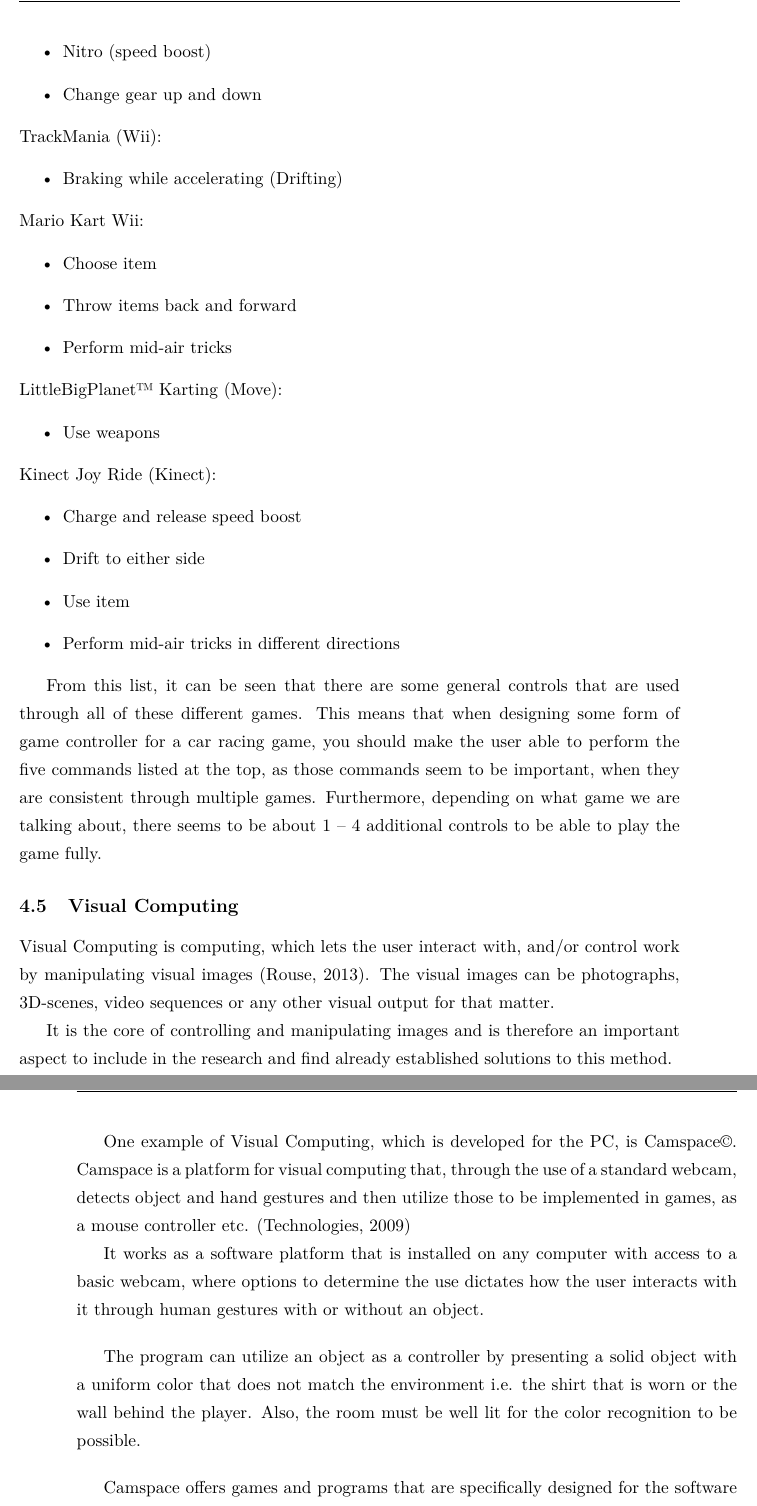
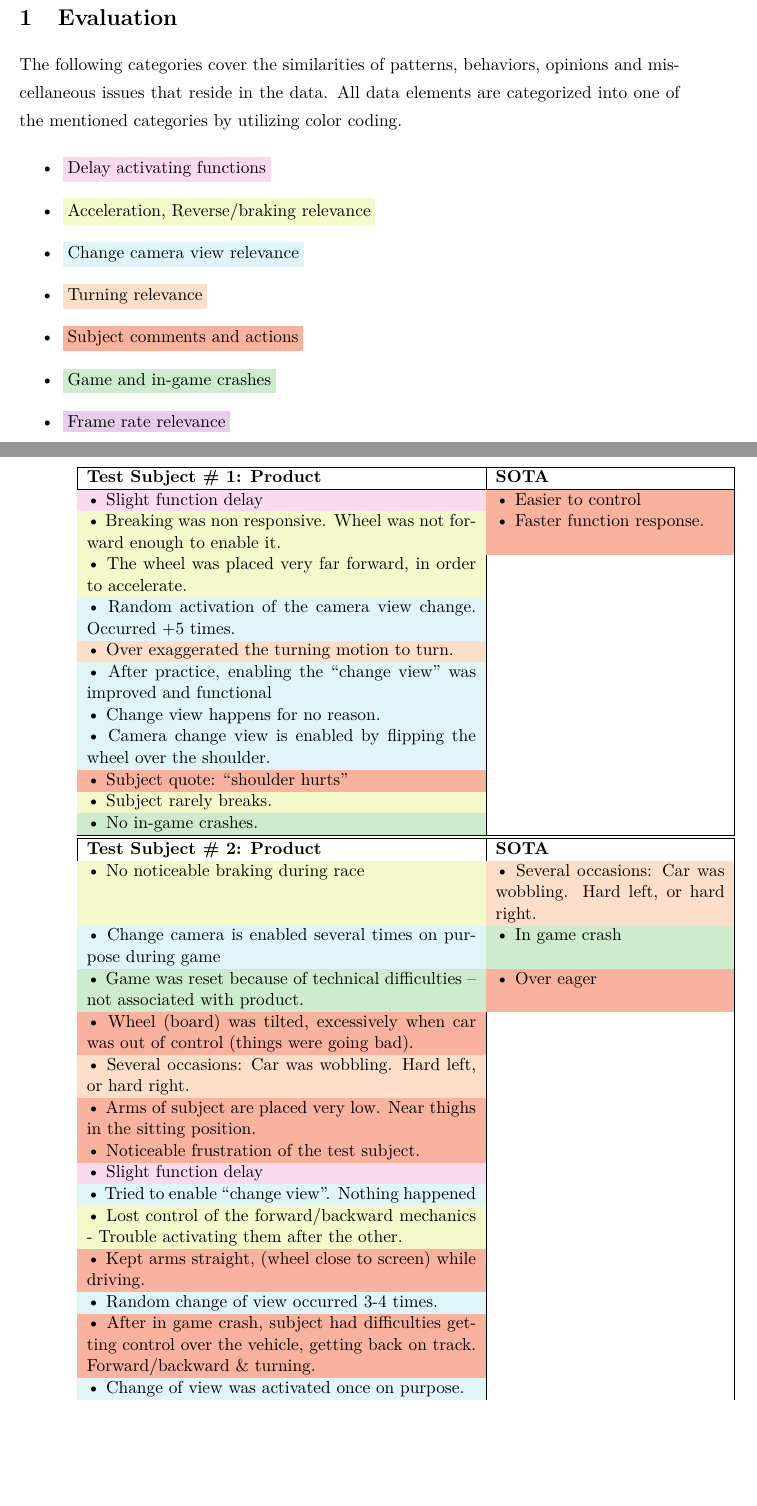
Before and after one commit to Borisln90/Med3Report, a LaTeX document (main.tex, which reads chapters/evaluation.tex): two parts of pages 28 and 29 of 78 before the commit and two parts of pages 2 and 3 of 3 after it, joined at a grey line, cut at the place of the change, the shorter picture padded with empty space. Compiled offline with pdfLaTeX.

Commit message:
appendix eval table

```diff
--- a/chapters/evaluation.tex
+++ b/chapters/evaluation.tex
@@ -1,4 +1,51 @@
 \section{Evaluation}
-\textbf{Overall Purpose:} Finding the best possible method to test and prove your solution to the FPS. The method should be considered from as early as Analysis or at least in Design.
+The following categories cover the similarities of patterns, behaviors, opinions and miscellaneous issues that reside in the data.
+All data elements are categorized into one of the mentioned categories by utilizing color coding.
 
-\noindent\textbf{Structure:} Includes method, procedure, result, analysis of results and evaluation discussion. This chapter will, besides from evaluating the effort, be the basis of a re-design.
+\begin{itemize}
+\item \colorbox{NotLavender}{Delay activating functions}
+\item \colorbox{NotGreenYellow}{Acceleration, Reverse/braking relevance}
+\item \colorbox{NotSkyBlue}{Change camera view relevance}
+\item \colorbox{NotOrange}{Turning relevance}
+\item \colorbox{NotRed}{Subject comments and actions}
+\item \colorbox{NotGreen}{Game and in-game crashes}
+\item \colorbox{NotPurple}{Frame rate relevance}
+
+\end{itemize}
+
+\begin{table}[!htbp]
+\begin{tabular}{| p{3.4in} | p{2in} |}
+\hline
+\textbf{Test Subject \# 1: Product} & \textbf{SOTA}\\
+\hline
+\cellcolor{NotLavender}• Slight function delay & \cellcolor{NotRed}• Easier to control\\
+\cellcolor{NotGreenYellow}• Breaking was non responsive. Wheel was not forward enough to enable it. & \cellcolor{NotRed}• Faster function response.\\
+\cellcolor{NotGreenYellow}• The wheel was placed very far forward, in order to accelerate. & \\
+\cellcolor{NotSkyBlue}• Random activation of the camera view change. Occurred +5 times. & \\
+\cellcolor{NotOrange}• Over exaggerated the turning motion to turn. & \\
+\cellcolor{NotSkyBlue}• After practice, enabling the “change view” was improved and functional & \\
+\cellcolor{NotSkyBlue}• Change view happens for no reason. & \\
+\cellcolor{NotSkyBlue}• Camera change view is enabled by flipping the wheel over the shoulder. & \\
+\cellcolor{NotRed}•	Subject quote: “shoulder hurts” & \\
+\cellcolor{NotGreenYellow}•	Subject rarely breaks. & \\
+\cellcolor{NotGreen}•	No in-game crashes. & \\
+\hline\hline
+
+\textbf{Test Subject \# 2: Product} & \textbf{SOTA}\\
+\hline
+\cellcolor{NotGreenYellow}•	No noticeable braking during race & \cellcolor{NotOrange}•	Several occasions: Car was wobbling. Hard left, or hard right.\\
+\cellcolor{NotSkyBlue}•	Change camera is enabled several times on purpose during game & \cellcolor{NotGreen}•	In game crash\\
+\cellcolor{NotGreen}•	Game was reset because of technical difficulties – not associated with product. & \cellcolor{NotRed}•	Over eager\\
+\cellcolor{NotRed}•	Wheel (board) was tilted, excessively when car was out of control (things were going bad). & \\
+\cellcolor{NotOrange}•	Several occasions: Car was wobbling. Hard left, or hard right. & \\
+\cellcolor{NotRed}•	Arms of subject are placed very low. Near thighs in the sitting position. & \\
+\cellcolor{NotRed}•	Noticeable frustration of the test subject. & \\
+\cellcolor{NotLavender}•	Slight function delay & \\
+\cellcolor{NotSkyBlue}•	Tried to enable “change view”. Nothing happened & \\
+\cellcolor{NotGreenYellow}•	Lost control of the forward/backward mechanics  - Trouble activating them after the other. & \\
+\cellcolor{NotRed}•	Kept arms straight, (wheel close to screen) while driving. & \\
+\cellcolor{NotSkyBlue}•	Random change of view occurred 3-4 times. & \\
+\cellcolor{NotRed}•	After in game crash, subject had difficulties getting control over the vehicle, getting back on track. Forward/backward \& turning. & \\
+\cellcolor{NotSkyBlue}•	Change of view was activated once on purpose. & \\
+\end{tabular}
+\end{table}
--- a/main.tex
+++ b/main.tex
@@ -28,6 +28,15 @@
 \usepackage{subfigure}
 \usepackage{fancyhdr}
 \usepackage[labelfont=bf]{caption}
+\usepackage[usenames,dvipsnames,table]{xcolor}
+
+\colorlet{NotLavender}{Lavender!30}
+\colorlet{NotGreenYellow}{GreenYellow!30}
+\colorlet{NotSkyBlue}{SkyBlue!20}
+\colorlet{NotOrange}{Orange!20}
+\colorlet{NotRed}{Red!30}
+\colorlet{NotGreen}{Green!20}
+\colorlet{NotPurple}{Purple!20}
 
 \DeclareLanguageMapping{english}{english-apa}
 \graphicspath{{images/}}
```
Also changed, not shown: main.tex (16 more changed lines).
